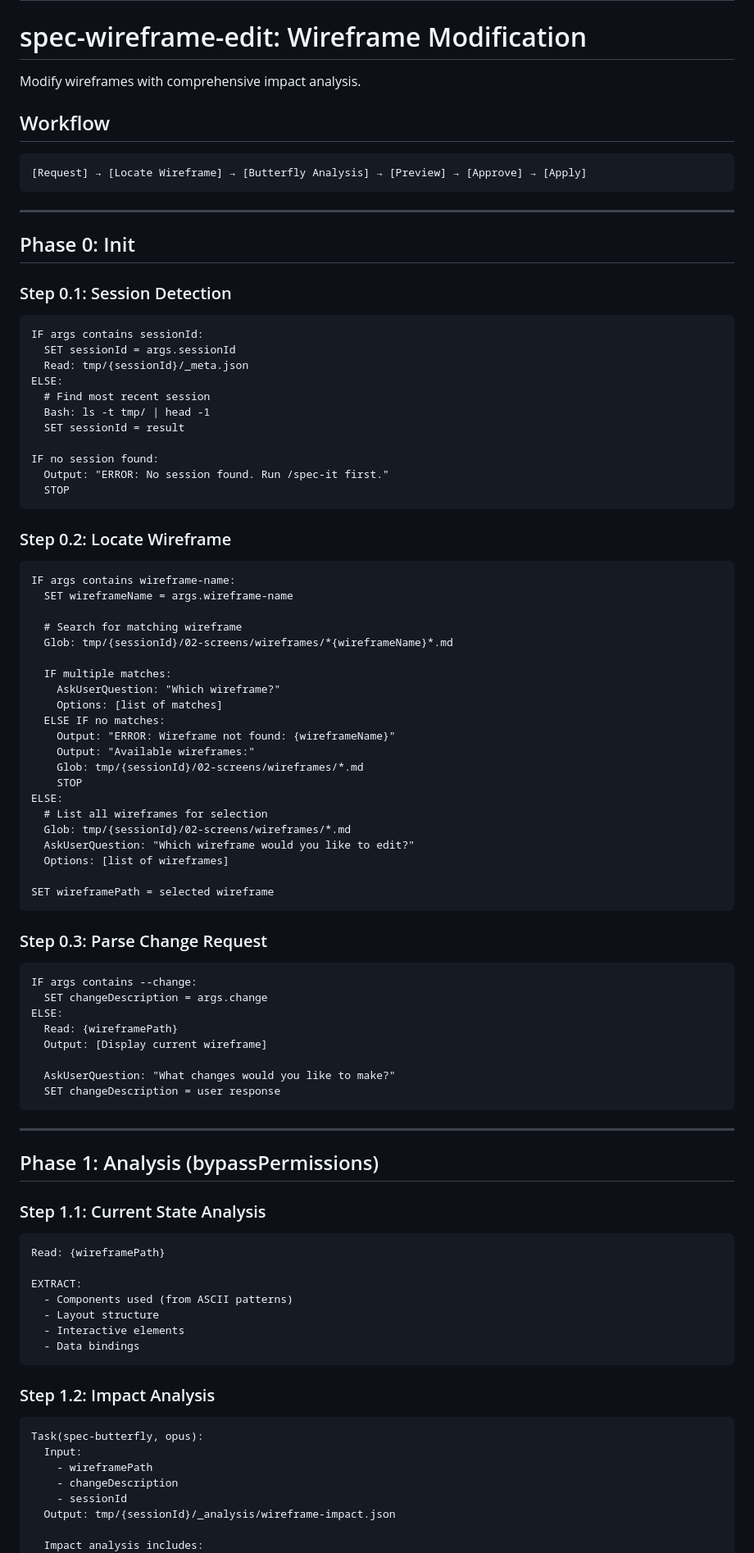
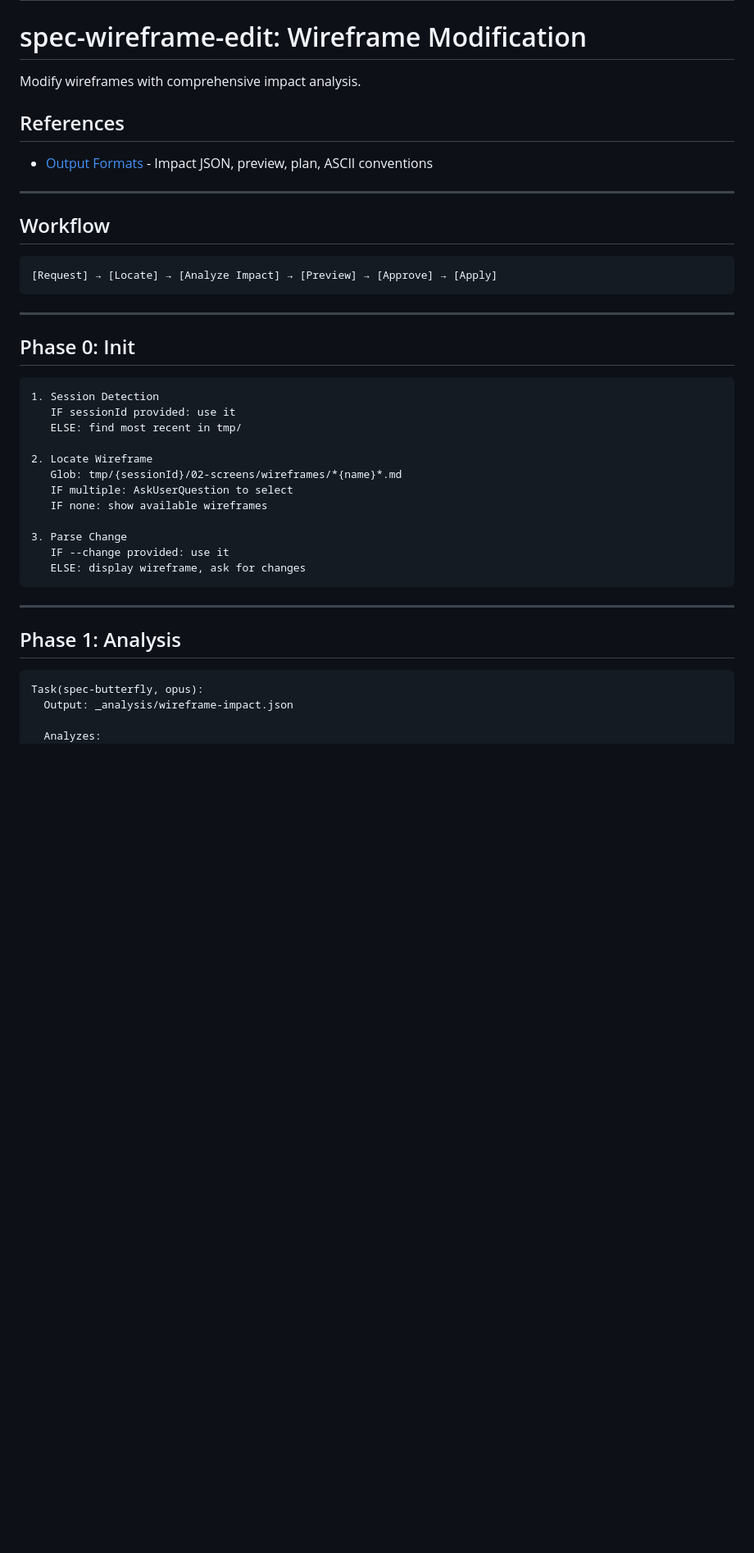
Before and after one commit to 30eggis/spec-it, a Markdown page: skills/spec-wireframe-edit/SKILL.md, the part around one of its changes. Shown at 82% size. GitHub-like rendering; blank space fills up the shorter version.

````diff
--- a/skills/spec-wireframe-edit/SKILL.md
+++ b/skills/spec-wireframe-edit/SKILL.md
@@ -10,96 +10,44 @@ permissionMode: bypassPermissions
 
 Modify wireframes with comprehensive impact analysis.
 
+## References
+
+- [Output Formats](references/output-formats.md) - Impact JSON, preview, plan, ASCII conventions
+
+---
+
 ## Workflow
 
 ```
-[Request] → [Locate Wireframe] → [Butterfly Analysis] → [Preview] → [Approve] → [Apply]
+[Request] → [Locate] → [Analyze Impact] → [Preview] → [Approve] → [Apply]
 ```
 
 ---
 
 ## Phase 0: Init
 
-### Step 0.1: Session Detection
+```
+1. Session Detection
+   IF sessionId provided: use it
+   ELSE: find most recent in tmp/
 
-```
-IF args contains sessionId:
-  SET sessionId = args.sessionId
-  Read: tmp/{sessionId}/_meta.json
-ELSE:
-  # Find most recent session
-  Bash: ls -t tmp/ | head -1
-  SET sessionId = result
+2. Locate Wireframe
+   Glob: tmp/{sessionId}/02-screens/wireframes/*{name}*.md
+   IF multiple: AskUserQuestion to select
+   IF none: show available wireframes
 
-IF no session found:
-  Output: "ERROR: No session found. Run /spec-it first."
-  STOP
-```
-
-### Step 0.2: Locate Wireframe
-
-```
-IF args contains wireframe-name:
-  SET wireframeName = args.wireframe-name
-
-  # Search for matching wireframe
-  Glob: tmp/{sessionId}/02-screens/wireframes/*{wireframeName}*.md
-
-  IF multiple matches:
-    AskUserQuestion: "Which wireframe?"
-    Options: [list of matches]
-  ELSE IF no matches:
-    Output: "ERROR: Wireframe not found: {wireframeName}"
-    Output: "Available wireframes:"
-    Glob: tmp/{sessionId}/02-screens/wireframes/*.md
-    STOP
-ELSE:
-  # List all wireframes for selection
-  Glob: tmp/{sessionId}/02-screens/wireframes/*.md
-  AskUserQuestion: "Which wireframe would you like to edit?"
-  Options: [list of wireframes]
-
-SET wireframePath = selected wireframe
-```
-
-### Step 0.3: Parse Change Request
-
-```
-IF args contains --change:
-  SET changeDescription = args.change
-ELSE:
-  Read: {wireframePath}
-  Output: [Display current wireframe]
-
-  AskUserQuestion: "What changes would you like to make?"
-  SET changeDescription = user response
+3. Parse Change
+   IF --change provided: use it
+   ELSE: display wireframe, ask for changes
 ```
 
 ---
 
-## Phase 1: Analysis (bypassPermissions)
-
-### Step 1.1: Current State Analysis
-
-```
-Read: {wireframePath}
-
-EXTRACT:
-  - Components used (from ASCII patterns)
-  - Layout structure
-  - Interactive elements
-  - Data bindings
-```
-
-### Step 1.2: Impact Analysis
+## Phase 1: Analysis
 
 ```
 Task(spec-butterfly, opus):
-  Input:
-    - wireframePath
-    - changeDescription
-    - sessionId
-  Output: tmp/{sessionId}/_analysis/wireframe-impact.json
+  Output: _analysis/wireframe-impact.json
 
-  Impact analysis includes:
+  Analyzes:
     - Components affected
````
Also changed, not shown: other parts of skills/spec-wireframe-edit/SKILL.md (+50 -189 lines), 1 other file.
